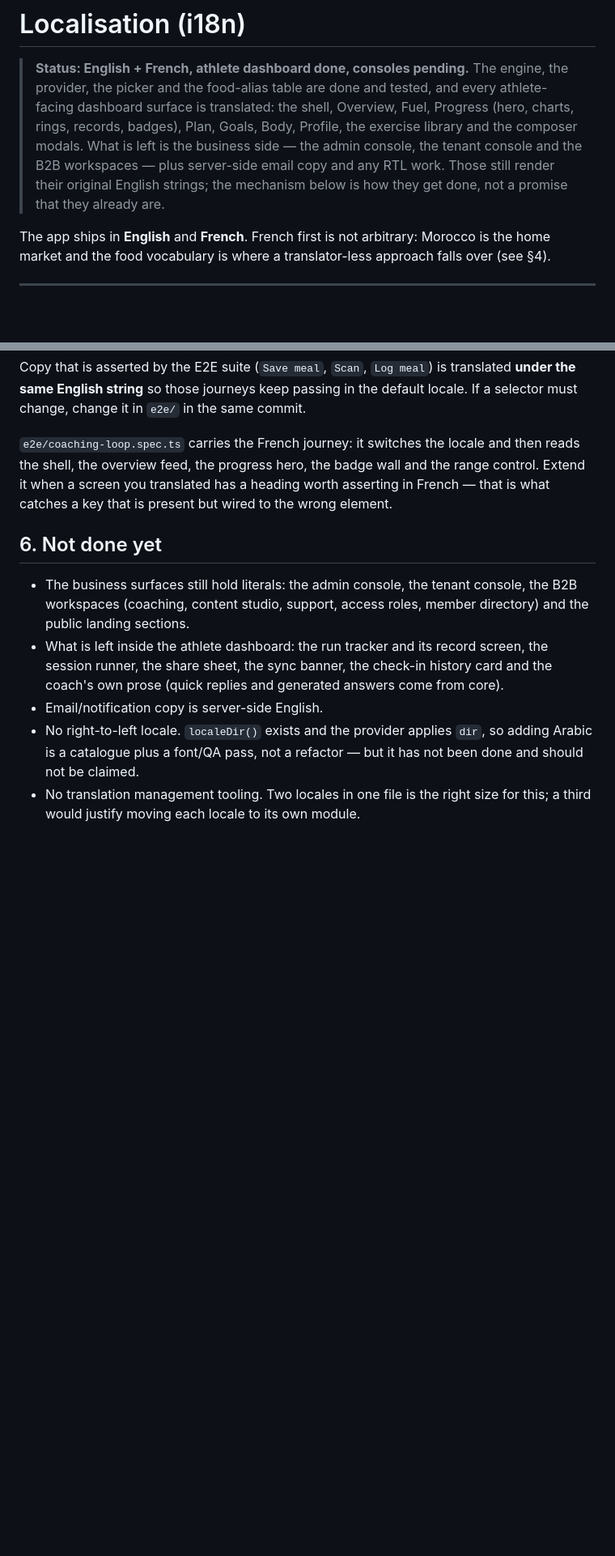
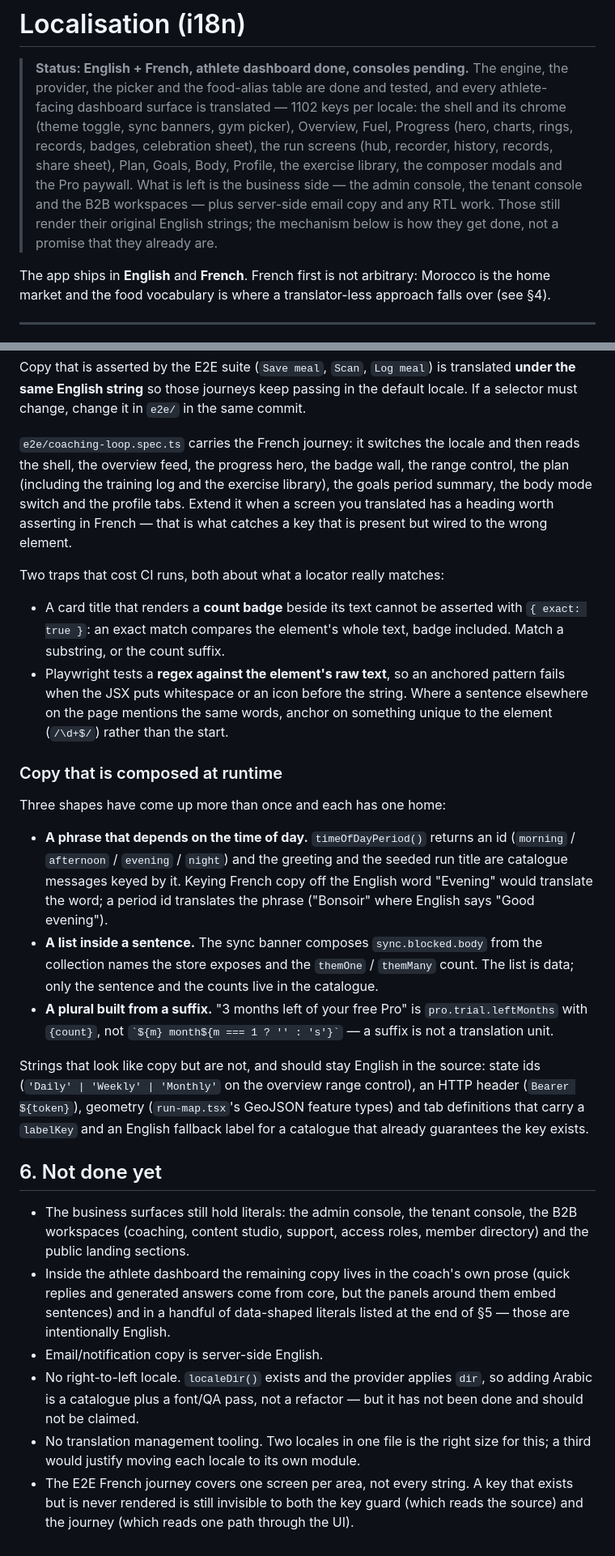
Before and after one commit to mouadlouhichi/smartfit, a Markdown page: docs/i18n.md, 2 parts joined by grey strips. Shown at 81% size. GitHub-like rendering; blank space fills up the shorter version.

Commit message:
docs(i18n): the run, chrome and paywall slices, and the locator traps
The status line now names what the dashboard actually covers, including the
run screens, the shell chrome and the Pro paywall, and says how big the
catalogue is. Section 5 records the three composition shapes this work kept
running into — a time-of-day phrase keyed by period id rather than by the
English word, a list composed into a sentence, and a plural built from a
suffix — plus the data-shaped literals that are deliberately not translated.

It also writes down the two locator mistakes the French journey shipped with,
both now green in CI: an exact match cannot see past a count badge, and a regex
is tested against raw text, so anchoring on the start of a string the JSX
precedes with whitespace finds nothing.

```diff
--- a/docs/i18n.md
+++ b/docs/i18n.md
@@ -2,13 +2,15 @@
 
 > **Status: English + French, athlete dashboard done, consoles pending.**
 > The engine, the provider, the picker and the food-alias table are done and
-> tested, and every athlete-facing dashboard surface is translated: the shell,
-> Overview, Fuel, Progress (hero, charts, rings, records, badges), Plan, Goals,
-> Body, Profile, the exercise library and the composer modals. What is left is
-> the business side — the admin console, the tenant console and the B2B
-> workspaces — plus server-side email copy and any RTL work. Those still render
-> their original English strings; the mechanism below is how they get done, not
-> a promise that they already are.
+> tested, and every athlete-facing dashboard surface is translated — 1102 keys
+> per locale: the shell and its chrome (theme toggle, sync banners, gym picker),
+> Overview, Fuel, Progress (hero, charts, rings, records, badges, celebration
+> sheet), the run screens (hub, recorder, history, records, share sheet), Plan,
+> Goals, Body, Profile, the exercise library, the composer modals and the Pro
+> paywall. What is left is the business side — the admin console, the tenant
+> console and the B2B workspaces — plus server-side email copy and any RTL work.
+> Those still render their original English strings; the mechanism below is how
+> they get done, not a promise that they already are.
 
 The app ships in **English** and **French**. French first is not arbitrary:
 Morocco is the home market and the food vocabulary is where a translator-less
@@ -132,23 +134,62 @@ the default locale. If a selector must change, change it in `e2e/` in the same
 commit.
 
 `e2e/coaching-loop.spec.ts` carries the French journey: it switches the locale
-and then reads the shell, the overview feed, the progress hero, the badge wall
-and the range control. Extend it when a screen you translated has a heading
-worth asserting in French — that is what catches a key that is present but
-wired to the wrong element.
+and then reads the shell, the overview feed, the progress hero, the badge wall,
+the range control, the plan (including the training log and the exercise
+library), the goals period summary, the body mode switch and the profile tabs.
+Extend it when a screen you translated has a heading worth asserting in
+French — that is what catches a key that is present but wired to the wrong
+element.
+
+Two traps that cost CI runs, both about what a locator really matches:
+
+- A card title that renders a **count badge** beside its text cannot be
+  asserted with `{ exact: true }`: an exact match compares the element's whole
+  text, badge included. Match a substring, or the count suffix.
+- Playwright tests a **regex against the element's raw text**, so an anchored
+  pattern fails when the JSX puts whitespace or an icon before the string.
+  Where a sentence elsewhere on the page mentions the same words, anchor on
+  something unique to the element (`/\d+$/`) rather than the start.
+
+### Copy that is composed at runtime
+
+Three shapes have come up more than once and each has one home:
+
+- **A phrase that depends on the time of day.** `timeOfDayPeriod()` returns an
+  id (`morning` / `afternoon` / `evening` / `night`) and the greeting and the
+  seeded run title are catalogue messages keyed by it. Keying French copy off
+  the English word "Evening" would translate the word; a period id translates
+  the phrase ("Bonsoir" where English says "Good evening").
+- **A list inside a sentence.** The sync banner composes `sync.blocked.body`
+  from the collection names the store exposes and the `themOne` / `themMany`
+  count. The list is data; only the sentence and the counts live in the
+  catalogue.
+- **A plural built from a suffix.** "3 months left of your free Pro" is
+  `pro.trial.leftMonths` with `{count}`, not `` `${m} month${m === 1 ? '' : 's'}` `` —
+  a suffix is not a translation unit.
+
+Strings that look like copy but are not, and should stay English in the source:
+state ids (`'Daily' | 'Weekly' | 'Monthly'` on the overview range control), an
+HTTP header (`Bearer ${token}`), geometry (`run-map.tsx`'s GeoJSON feature
+types) and tab definitions that carry a `labelKey` and an English fallback
+label for a catalogue that already guarantees the key exists.
 
 ## 6. Not done yet
 
 - The business surfaces still hold literals: the admin console, the tenant
   console, the B2B workspaces (coaching, content studio, support, access roles,
   member directory) and the public landing sections.
-- What is left inside the athlete dashboard: the run tracker and its record
-  screen, the session runner, the share sheet, the sync banner, the check-in
-  history card and the coach's own prose (quick replies and generated answers
-  come from core).
+- Inside the athlete dashboard the remaining copy lives in the coach's own
+  prose (quick replies and generated answers come from core, but the panels
+  around them embed sentences) and in a handful of data-shaped literals listed
+  at the end of §5 — those are intentionally English.
 - Email/notification copy is server-side English.
 - No right-to-left locale. `localeDir()` exists and the provider applies `dir`,
   so adding Arabic is a catalogue plus a font/QA pass, not a refactor — but it
   has not been done and should not be claimed.
 - No translation management tooling. Two locales in one file is the right size
   for this; a third would justify moving each locale to its own module.
+- The E2E French journey covers one screen per area, not every string. A key
+  that exists but is never rendered is still invisible to both the key guard
+  (which reads the source) and the journey (which reads one path through the
+  UI).
```
Also changed, not shown: other parts of docs/i18n.md (+1 -1 lines).
